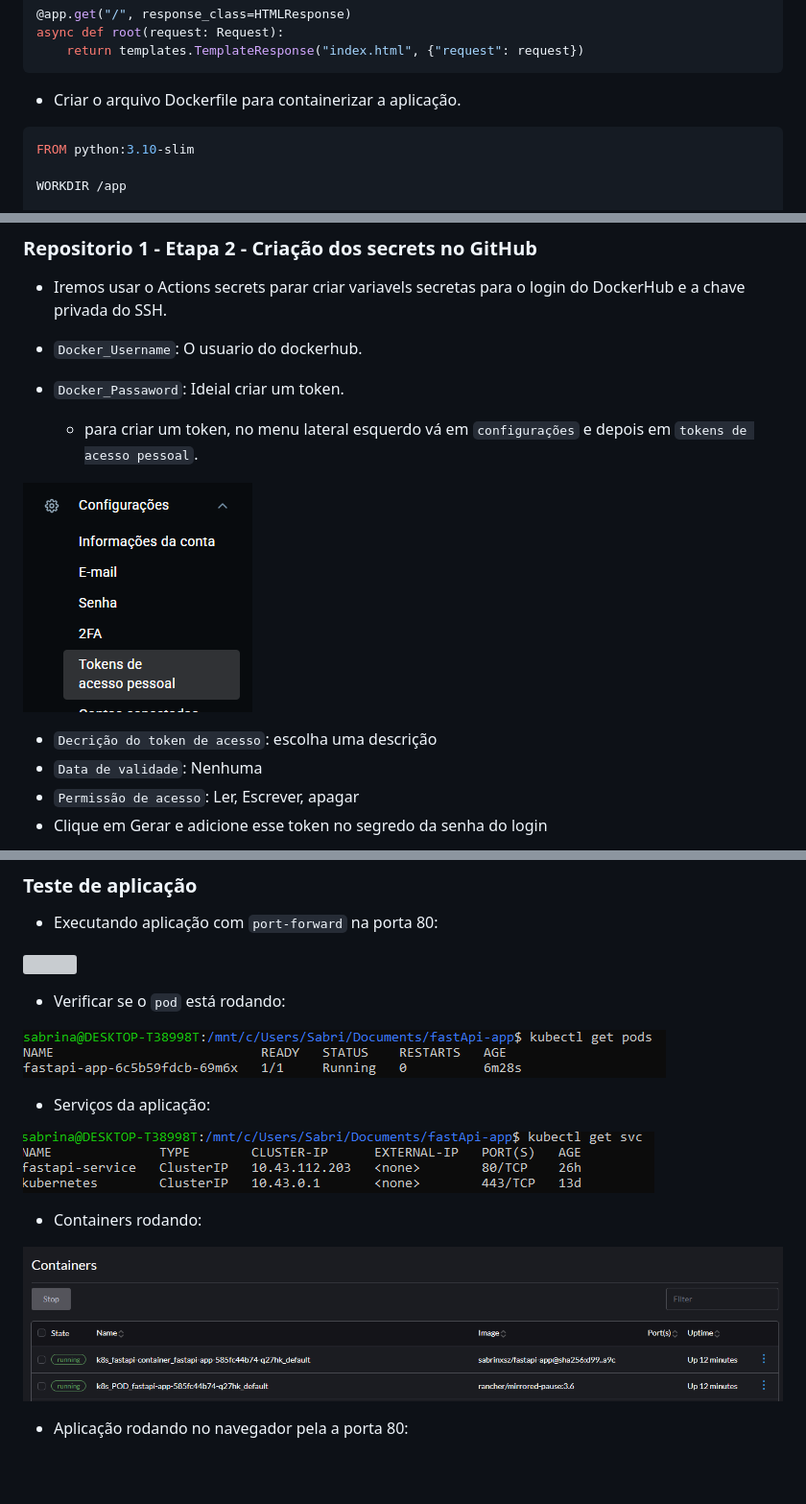
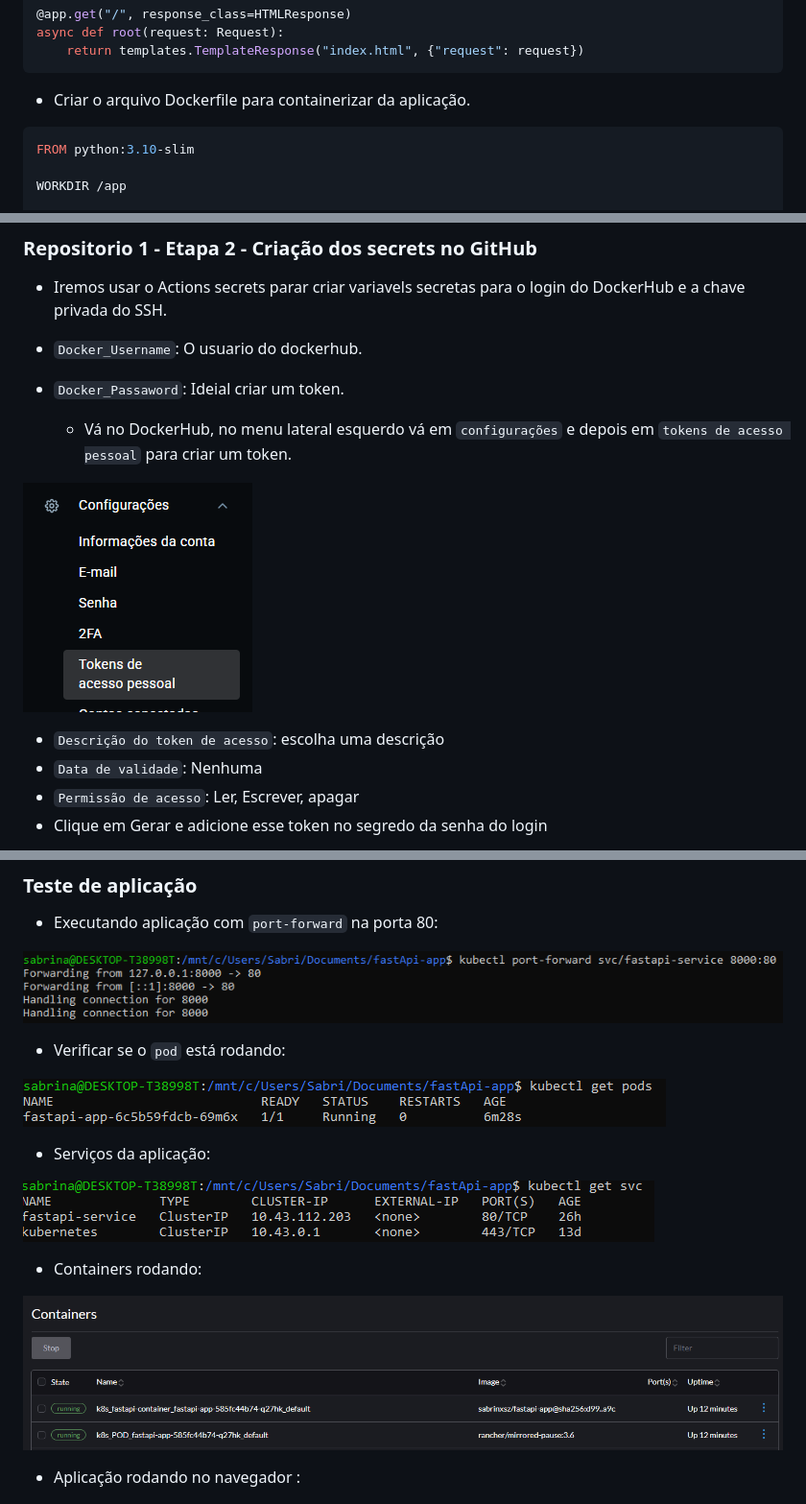
Before and after one commit to Sabrina-sz/projeto-ci-cd-fastapi-app, a Markdown page: readme.md, 3 parts joined by grey strips. Shown: that part at 96% size. Rendered like a GitHub page; blank space fills up the shorter version; grey boxes are pictures that could not be loaded.

````diff
--- a/readme.md
+++ b/readme.md
@@ -49,7 +50,7 @@ async def root(request: Request):
     return templates.TemplateResponse("index.html", {"request": request})
 ```
 
-- Criar o arquivo Dockerfile para containerizar a aplicação.
+- Criar o arquivo Dockerfile para containerizar da aplicação.
 
 ```Dockerfile
 FROM python:3.10-slim
@@ -97,14 +98,14 @@ git push # para enviar tudo pro repositorio remoto
 - `Docker_Username`: O usuario do dockerhub.
 
 - `Docker_Passaword`: Ideial criar um token.
-  - para criar um token, no menu lateral esquerdo vá em `configurações` e depois em `tokens de acesso pessoal`.
+  - Vá no DockerHub, no menu lateral esquerdo vá em `configurações` e depois em `tokens de acesso pessoal` para criar um token.
 
 
 ![](img/docker-tokens.PNG)
 
 
 
-- `Decrição do token de acesso`: escolha uma descrição
+- `Descrição do token de acesso`: escolha uma descrição
 - `Data de validade`: Nenhuma
 - `Permissão de acesso`: Ler, Escrever, apagar
 - Clique em Gerar e adicione esse token no segredo da senha do login
@@ -403,8 +400,7 @@ kubectl get secret argocd-initial-admin-secret -n argocd -o jsonpath="{.data.pas
 - Executando aplicação com `port-forward` na porta 80:
 
 
-![](Img/executando-app.PNG)
-
+![](img/executando-app.PNG)
 
 
 
@@ -415,8 +411,8 @@ kubectl get secret argocd-initial-admin-secret -n argocd -o jsonpath="{.data.pas
 
 
 
+- Serviços da aplicação:
 
-- Serviços da aplicação:
 
 
 ![](img/kube.PNG)
@@ -426,11 +422,16 @@ kubectl get secret argocd-initial-admin-secret -n argocd -o jsonpath="{.data.pas
 - Containers rodando:
 
 
+
 ![](img/containers.PNG)
 
 
 
-- Aplicação rodando no navegador pela a porta 80:
+
+
+- Aplicação rodando no navegador :
+
+
 
 
 ![](img/aplicacao-navegador.PNG)
````
Also changed, not shown: other parts of readme.md (+14 -16 lines).
